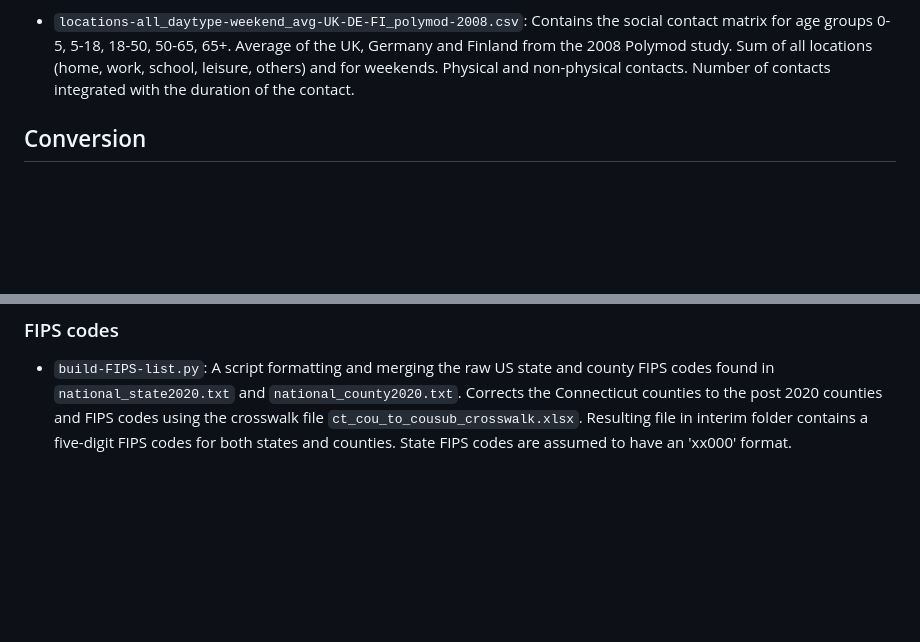
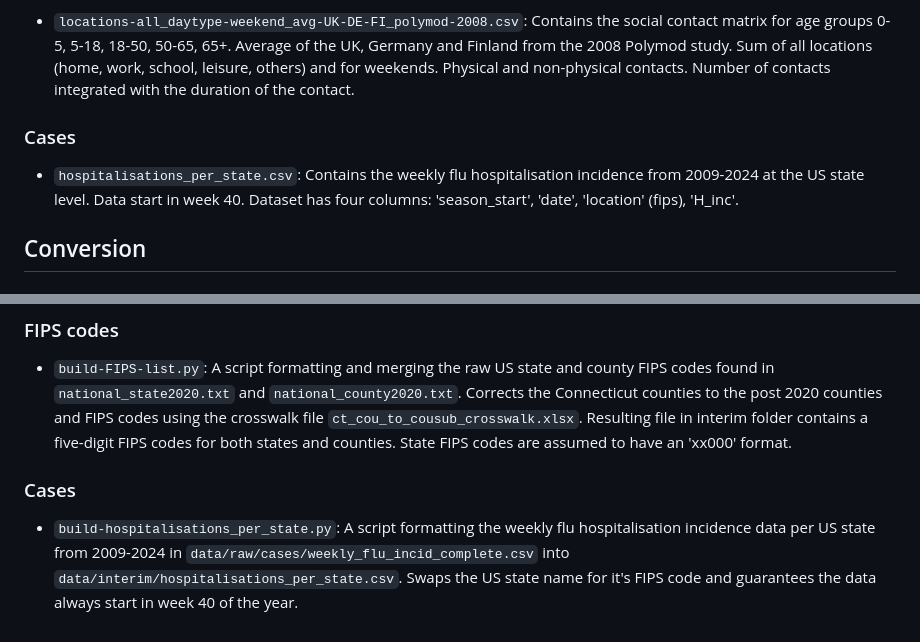
Before and after one commit to twallema/influenza-USA, a Markdown page: data/README.md, 2 parts joined by grey strips. Rendered like a GitHub page; blank space fills up the shorter version.

```diff
--- a/data/README.md
+++ b/data/README.md
@@ -120,6 +120,10 @@ The radiation (basic) and departure-diffusion radiation models were fitted with
 
 + `locations-all_daytype-weekend_avg-UK-DE-FI_polymod-2008.csv`: Contains the social contact matrix for age groups 0-5, 5-18, 18-50, 50-65, 65+. Average of the UK, Germany and Finland from the 2008 Polymod study. Sum of all locations (home, work, school, leisure, others) and for weekends. Physical and non-physical contacts. Number of contacts integrated with the duration of the contact.
 
+### Cases
+
++ `hospitalisations_per_state.csv`: Contains the weekly flu hospitalisation incidence from 2009-2024 at the US state level. Data start in week 40. Dataset has four columns: 'season_start', 'date', 'location' (fips), 'H_inc'.
+
 ## Conversion
 
 ### Demography
@@ -147,3 +151,7 @@ The radiation (basic) and departure-diffusion radiation models were fitted with
 ### FIPS codes
 
 + `build-FIPS-list.py`: A script formatting and merging the raw US state and county FIPS codes found in `national_state2020.txt` and `national_county2020.txt`. Corrects the Connecticut counties to the post 2020 counties and FIPS codes using the crosswalk file `ct_cou_to_cousub_crosswalk.xlsx`. Resulting file in interim folder contains a five-digit FIPS codes for both states and counties. State FIPS codes are assumed to have an 'xx000' format.
+
+### Cases
+
++ `build-hospitalisations_per_state.py`: A script formatting the weekly flu hospitalisation incidence data per US state from 2009-2024 in `data/raw/cases/weekly_flu_incid_complete.csv` into `data/interim/hospitalisations_per_state.csv`. Swaps the US state name for it's FIPS code and guarantees the data always start in week 40 of the year.
```
